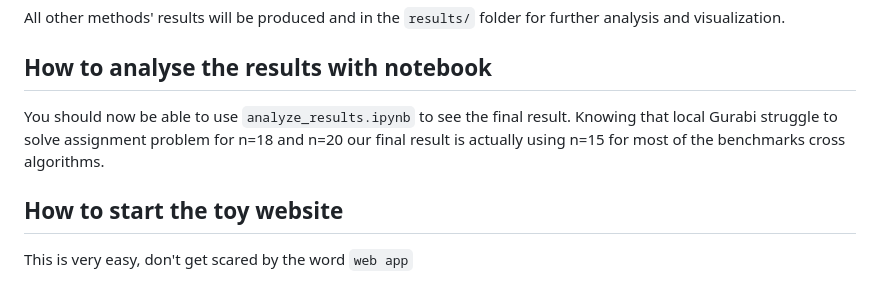
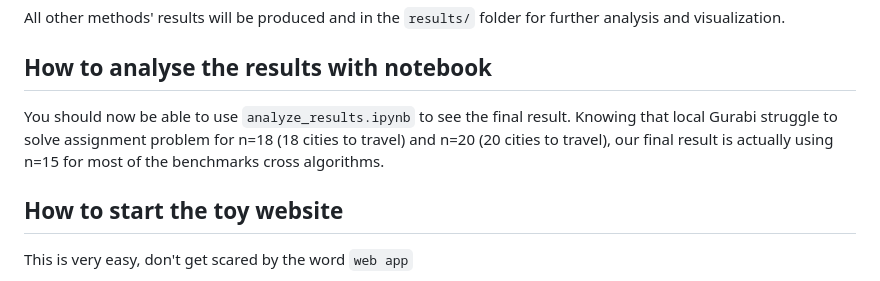
Before and after one commit to ying-jeanne/dba5103_tsp_ip, a Markdown page: README.md, the part around the change. GitHub-like rendering.

```diff
--- a/README.md
+++ b/README.md
@@ -56,7 +56,7 @@ For assignment problem, it takes really long to run (more than 9000 minutes), we
 All other methods' results will be produced and in the `results/` folder for further analysis and visualization.
 
 ## How to analyse the results with notebook
-You should now be able to use `analyze_results.ipynb` to see the final result. Knowing that local Gurabi struggle to solve assignment problem for n=18 and n=20 our final result is actually using n=15 for most of the benchmarks cross algorithms.
+You should now be able to use `analyze_results.ipynb` to see the final result. Knowing that local Gurabi struggle to solve assignment problem for n=18 (18 cities to travel) and n=20 (20 cities to travel), our final result is actually using n=15 for most of the benchmarks cross algorithms.
 
 ## How to start the toy website
 This is very easy, don't get scared by the word `web app`
```
